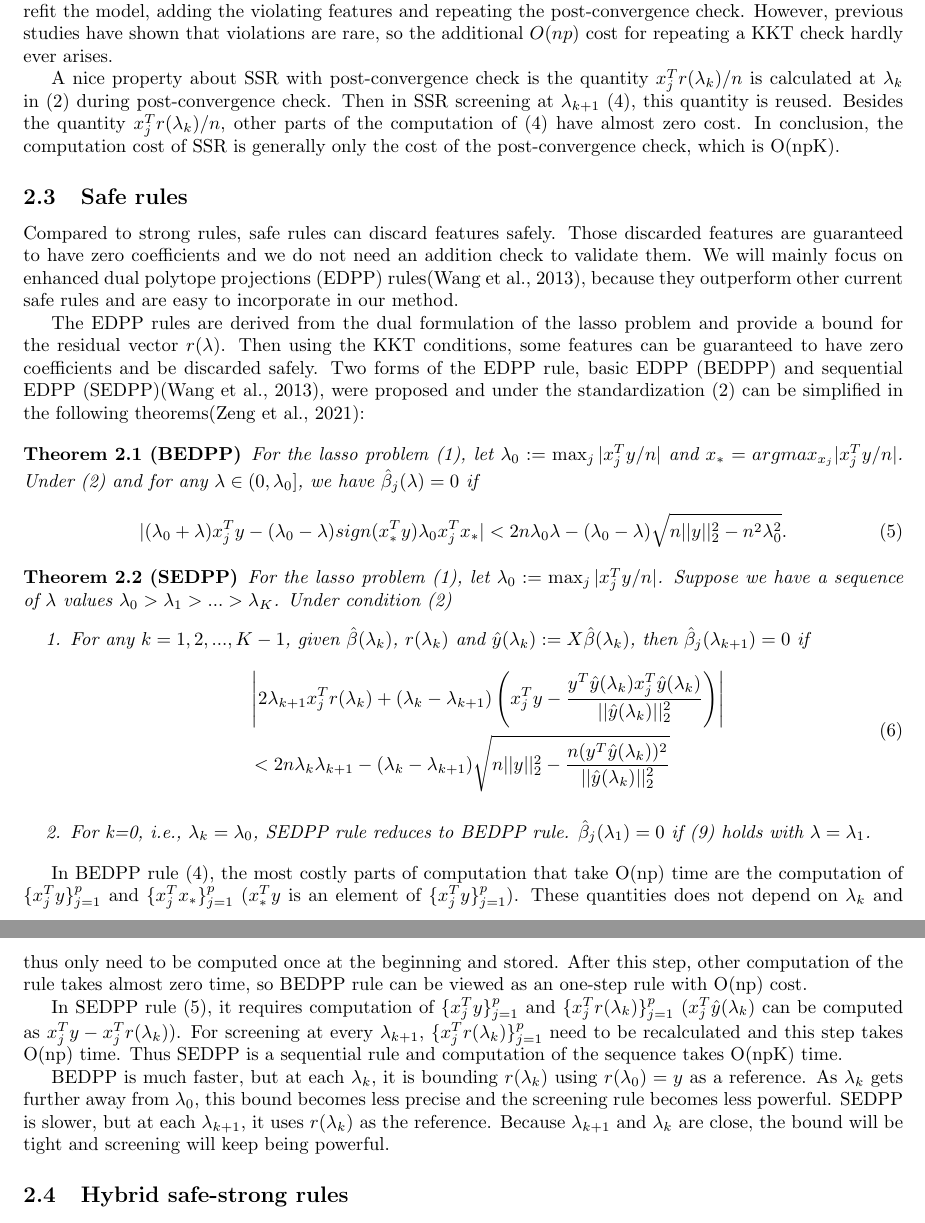
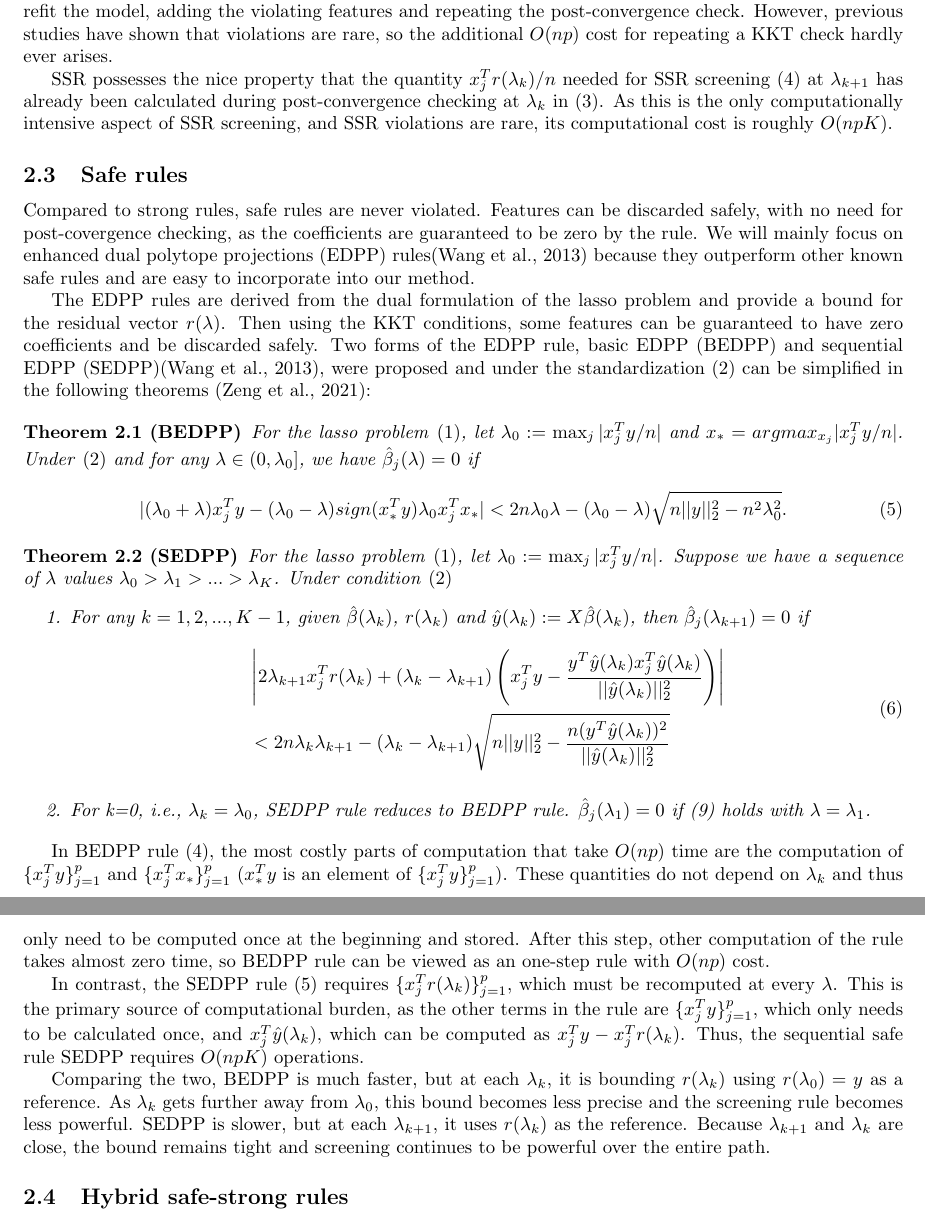
Before and after one commit to CHY-WANG/Batched-screening-paper, a LaTeX paper (batch-hssr.tex, which reads main.tex): two parts of pages 4 and 5 of 17, joined at a grey line, cut so that both start at the same text. Compiled offline with pdfLaTeX.

Commit message:
Edits to 2.3

```diff
--- a/main.tex
+++ b/main.tex
@@ -69,23 +73,23 @@ The SSR is derived from the KKT condition and the ``unit-slope'' assumption that
 
 The biggest problem of SSR is that the ``unit-slope'' assumption may not hold and thus discarded features are not guaranteed to have zero coefficients. As with AC, a post-convergence KKT check is therefore needed for the discarded features to make sure their coefficients are truly zero. If violations occur, we again need to refit the model, adding the violating features and repeating the post-convergence check. However, previous studies have shown that violations are rare, so the additional $O(np)$ cost for repeating a KKT check hardly ever arises.
 
-A nice property about SSR with post-convergence check is the quantity $x_j^Tr(\lambda_k)/n$ is calculated at $\lambda_k$ in (2) during post-convergence check. Then in SSR screening at $\lambda_{k+1}$ (4), this quantity is reused. Besides the quantity $x_j^Tr(\lambda_k)/n$, other parts of the computation of (4) have almost zero cost. In conclusion, the computation cost of SSR is generally only the cost of the post-convergence check, which is O(npK).
+SSR possesses the nice property that the quantity $x_j^Tr(\lambda_k)/n$ needed for SSR screening \eqref{eq:ssr} at $\lambda_{k+1}$ has already been calculated during post-convergence checking at $\lambda_k$ in \eqref{eq:kkt}. As this is the only computationally intensive aspect of SSR screening, and SSR violations are rare, its computational cost is roughly $O(npK)$.
 
 \subsection{Safe rules}
 
-Compared to strong rules, safe rules can discard features safely. Those discarded features are guaranteed to have zero coefficients and we do not need an addition check to validate them. We will mainly focus on enhanced dual polytope projections (EDPP) rules\citep{wang2013lasso}, because they outperform other current safe rules and are easy to incorporate in our method.
+Compared to strong rules, safe rules are never violated. Features can be discarded safely, with no need for post-covergence checking, as the coefficients are guaranteed to be zero by the rule. We will mainly focus on enhanced dual polytope projections (EDPP) rules\citep{wang2013lasso} because they outperform other known safe rules and are easy to incorporate into our method.
 
-The EDPP rules are derived from the dual formulation of the lasso problem and provide a bound for the residual vector $r(\lambda)$. Then using the KKT conditions, some features can be guaranteed to have zero coefficients and be discarded safely. Two forms of the EDPP rule, basic EDPP (BEDPP) and sequential EDPP (SEDPP)\citep{wang2013lasso}, were proposed and under the standardization (2) can be simplified in the following theorems\citep{Zeng2021}:
+The EDPP rules are derived from the dual formulation of the lasso problem and provide a bound for the residual vector $r(\lambda)$. Then using the KKT conditions, some features can be guaranteed to have zero coefficients and be discarded safely. Two forms of the EDPP rule, basic EDPP (BEDPP) and sequential EDPP (SEDPP)\citep{wang2013lasso}, were proposed and under the standardization \eqref{eq:std} can be simplified in the following theorems \citep{Zeng2021}:
 
 \begin{theorem}[BEDPP]
-    For the lasso problem (1), let $\lambda_0:=\max_j|x_j^Ty/n|$ and $x_*=argmax_{x_j}|x_j^Ty/n|$. Under (2) and for any $\lambda\in(0,\lambda_0]$, we have $\hat{\beta}_j(\lambda)=0$ if
+    For the lasso problem \eqref{eq:lasso}, let $\lambda_0:=\max_j|x_j^Ty/n|$ and $x_*=argmax_{x_j}|x_j^Ty/n|$. Under \eqref{eq:std} and for any $\lambda\in(0,\lambda_0]$, we have $\hat{\beta}_j(\lambda)=0$ if
     \begin{equation}
         |(\lambda_0+\lambda)x_j^Ty-(\lambda_0-\lambda)sign(x_*^Ty)\lambda_0x_j^Tx_*|<2n\lambda_0\lambda-(\lambda_0-\lambda)\sqrt{n||y||_2^2-n^2\lambda_0^2}.
     \end{equation}
 \end{theorem}
 
 \begin{theorem}[SEDPP]
-    For the lasso problem (1), let $\lambda_0:=\max_j|x_j^Ty/n|$. Suppose we have a sequence of $\lambda$ values $\lambda_0>\lambda_1>...>\lambda_K$. Under condition (2)
+    For the lasso problem \eqref{eq:lasso}, let $\lambda_0:=\max_j|x_j^Ty/n|$. Suppose we have a sequence of $\lambda$ values $\lambda_0>\lambda_1>...>\lambda_K$. Under condition \eqref{eq:std}
     \begin{enumerate}
         \item For any $k=1,2,...,K-1$, given $\hat{\beta}(\lambda_k)$, $r(\lambda_k)$ and $\hat{y}(\lambda_k):=X\hat{\beta}(\lambda_k)$, then $\hat{\beta}_j(\lambda_{k+1})=0$ if
         \begin{equation}
@@ -97,11 +101,11 @@ The EDPP rules are derived from the dual formulation of the lasso problem and pr
     \end{enumerate}
 \end{theorem}
 
-In BEDPP rule (4), the most costly parts of computation that take O(np) time are the computation of $\{x_j^Ty\}_{j=1}^p$ and $\{x_j^Tx_*\}_{j=1}^p$ ($x_*^Ty$ is an element of $\{x_j^Ty\}_{j=1}^p$). These quantities does not depend on $\lambda_k$ and thus only need to be computed once at the beginning and stored. After this step, other computation of the rule takes almost zero time, so BEDPP rule can be viewed as an one-step rule with O(np) cost.
+In BEDPP rule (4), the most costly parts of computation that take $O(np)$ time are the computation of $\{x_j^Ty\}_{j=1}^p$ and $\{x_j^Tx_*\}_{j=1}^p$ ($x_*^Ty$ is an element of $\{x_j^Ty\}_{j=1}^p$). These quantities do not depend on $\lambda_k$ and thus only need to be computed once at the beginning and stored. After this step, other computation of the rule takes almost zero time, so BEDPP rule can be viewed as an one-step rule with $O(np)$ cost.
 
-In SEDPP rule (5), it requires computation of $\{x_j^Ty\}_{j=1}^p$ and $\{x_j^Tr(\lambda_k)\}_{j=1}^p$ ($x_j^T\hat{y}(\lambda_k)$ can be computed as $x_j^Ty-x_j^Tr(\lambda_k)$). For screening at every $\lambda_{k+1}$, $\{x_j^Tr(\lambda_k)\}_{j=1}^p$ need to be recalculated and this step takes O(np) time. Thus SEDPP is a sequential rule and computation of the sequence takes O(npK) time.
+In contrast, the SEDPP rule (5) requires $\{x_j^Tr(\lambda_k)\}_{j=1}^p$, which must be recomputed at every $\lam$.  This is the primary source of computational burden, as the other terms in the rule are $\{x_j^Ty\}_{j=1}^p$, which only needs to be calculated once, and $x_j^T\hat{y}(\lambda_k)$, which can be computed as $x_j^Ty-x_j^Tr(\lambda_k)$. Thus, the sequential safe rule SEDPP requires $O(npK)$ operations.
 
-BEDPP is much faster, but at each $\lambda_k$, it is bounding $r(\lambda_k)$ using $r(\lambda_0)=y$ as a reference. As $\lambda_k$ gets further away from $\lambda_0$, this bound becomes less precise and the screening rule becomes less powerful. SEDPP is slower, but at each $\lambda_{k+1}$, it uses $r(\lambda_{k})$ as the reference. Because $\lambda_{k+1}$ and $\lambda_k$ are close, the bound will be tight and screening will keep being powerful.
+Comparing the two, BEDPP is much faster, but at each $\lambda_k$, it is bounding $r(\lambda_k)$ using $r(\lambda_0)=y$ as a reference. As $\lambda_k$ gets further away from $\lambda_0$, this bound becomes less precise and the screening rule becomes less powerful. SEDPP is slower, but at each $\lambda_{k+1}$, it uses $r(\lambda_{k})$ as the reference. Because $\lambda_{k+1}$ and $\lambda_k$ are close, the bound remains tight and screening continues to be powerful over the entire path.
 
 \subsection{Hybrid safe-strong rules}
 
```
Also changed, not shown: main.tex (24 more changed lines).
